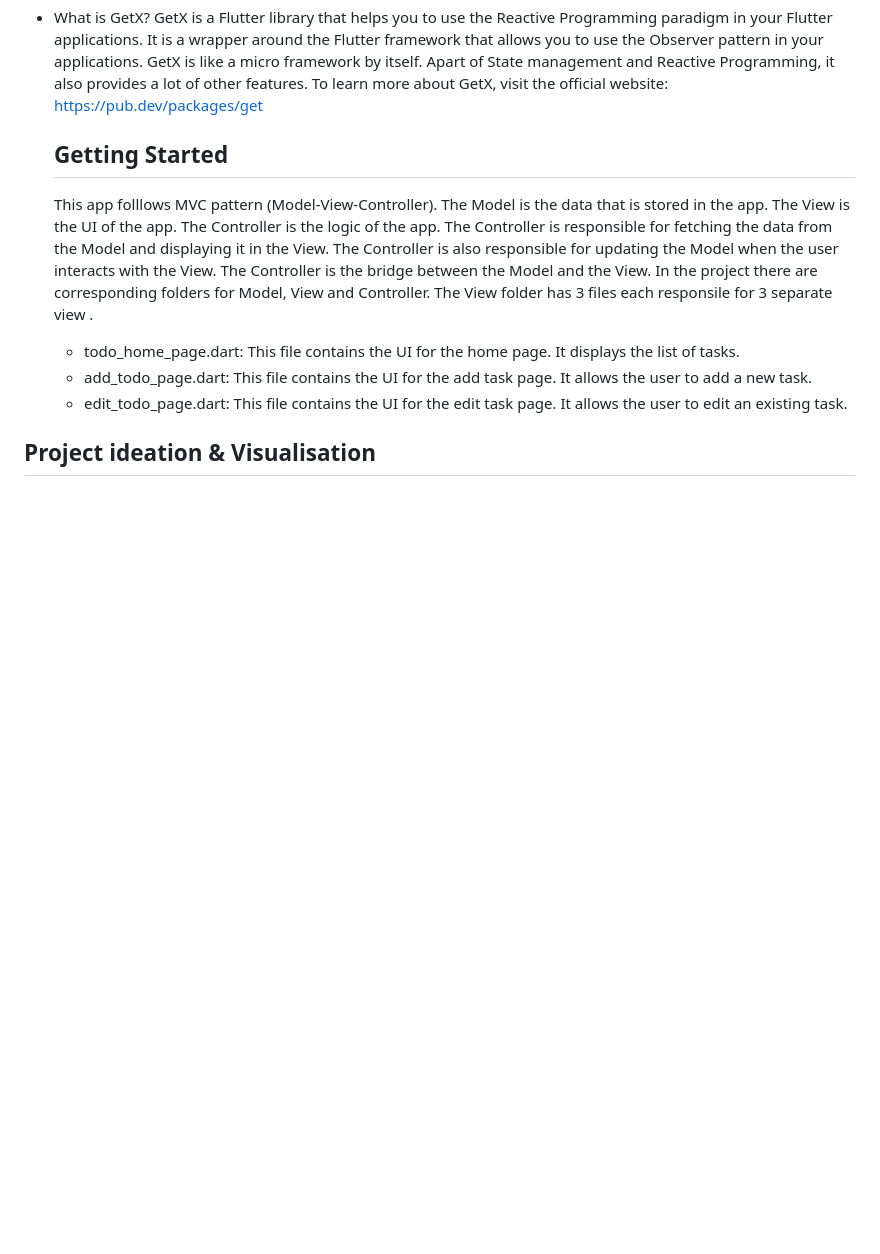
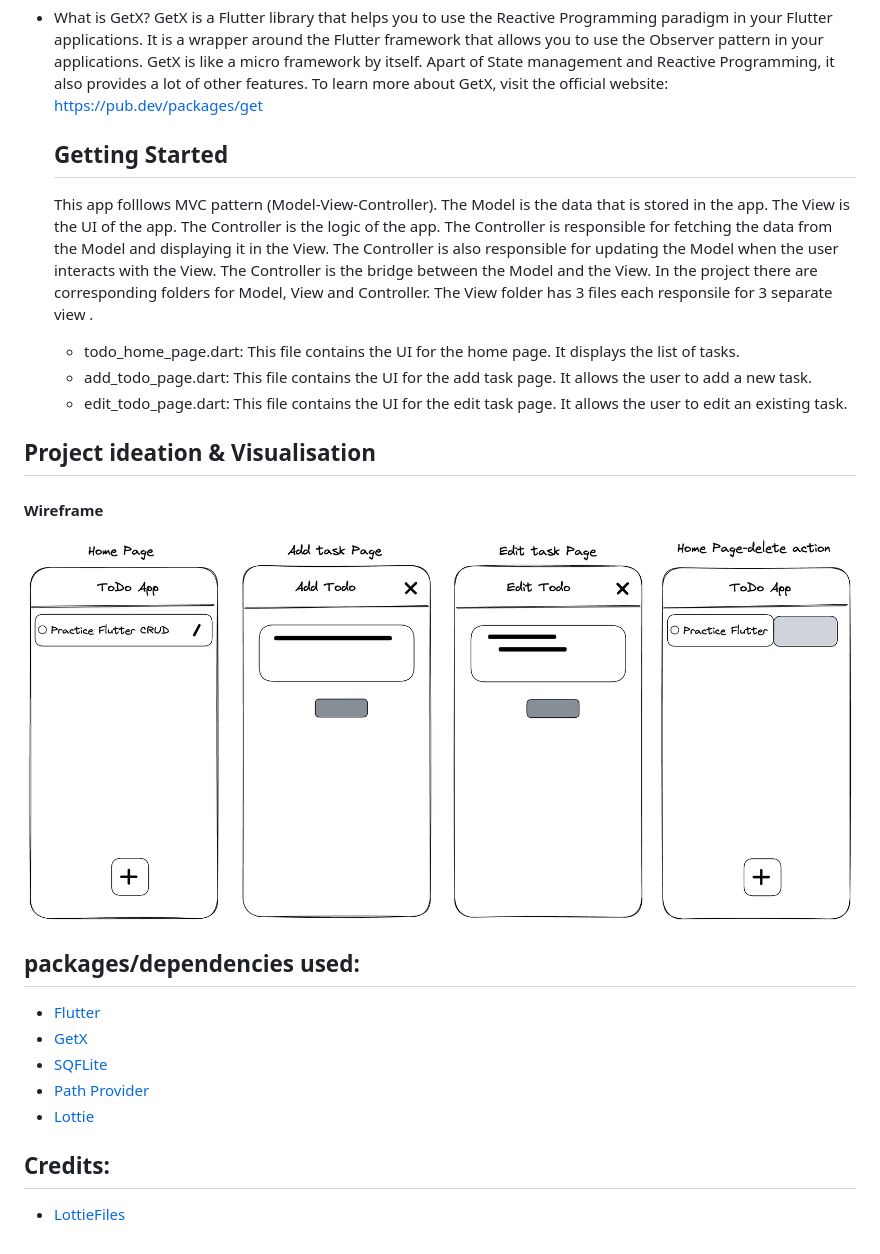
Before and after one commit to koirpraw/flutter_crud_todo_getx, a Markdown page: README.md, the part around the change. Rendered like a GitHub page; pictures changed too: assets/todo_lofi_mock.png (added); blank space fills up the shorter version.

Commit message:
app info update

```diff
--- a/README.md
+++ b/README.md
@@ -21,3 +21,16 @@ I have tried to keep the code as simple as possible. I have also tried to explai
   - edit_todo_page.dart: This file contains the UI for the edit task page. It allows the user to edit an existing task.
 
 ## Project ideation & Visualisation
+#### Wireframe
+![Low-Fi Wireframe](assets/todo_lofi_mock.png)
+
+## packages/dependencies used:
+
+- [Flutter](https://flutter.dev/)
+- [GetX](https://pub.dev/packages/get/install)
+- [SQFLite](https://pub.dev/packages/sqflite/install)
+- [Path Provider](https://pub.dev/packages/path_provider)
+- [Lottie](https://pub.dev/packages/lottie)
+
+## Credits:
+- [LottieFiles](https://lottiefiles.com/78631-searching)
```
